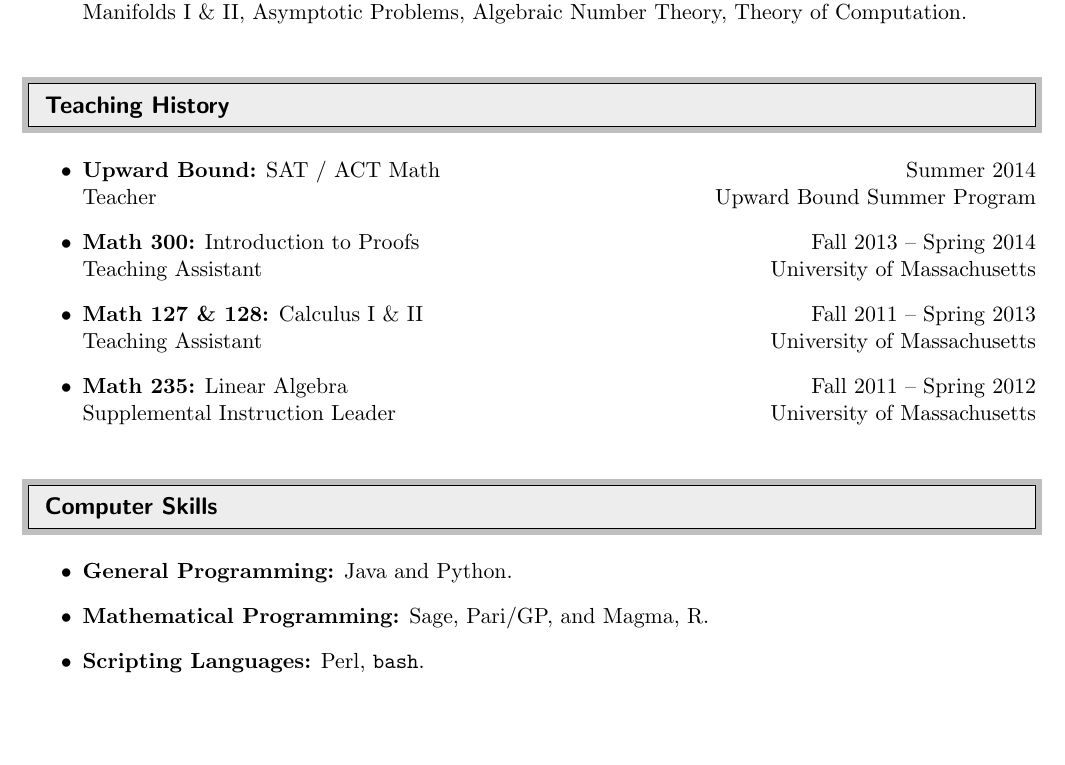
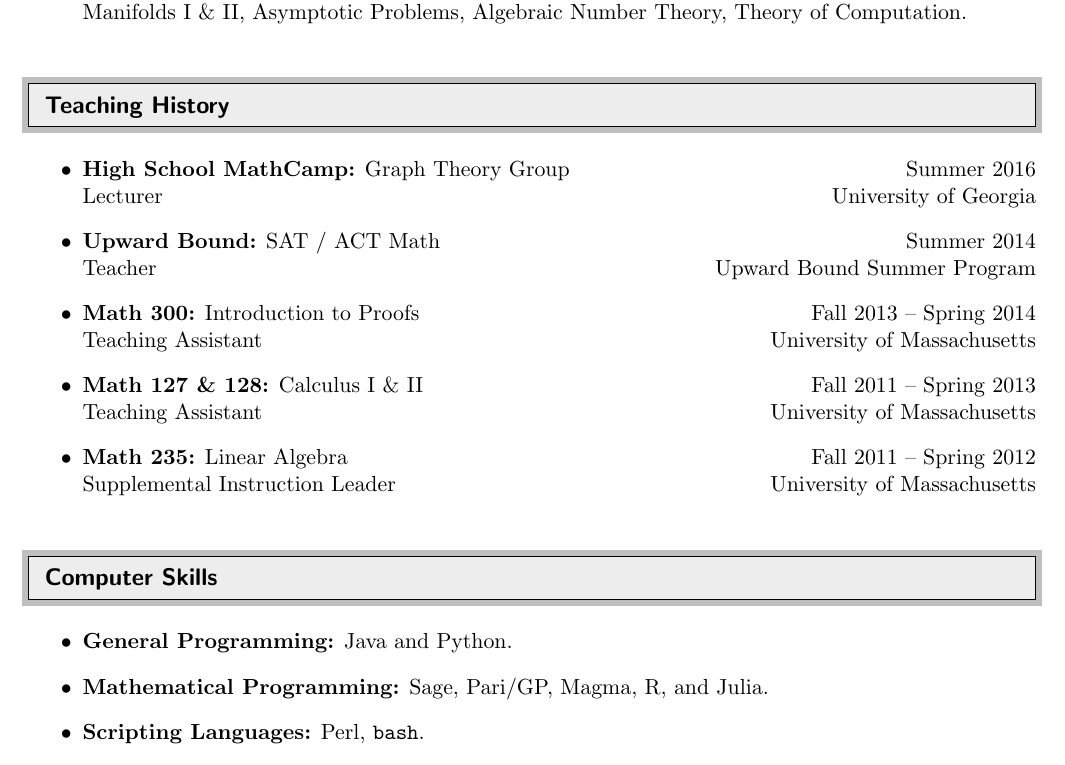
Before and after one commit to andrewmaurer/CV, a LaTeX CV (cv.tex): part of page 4 of 4, cut so that both start at the same text, the shorter picture padded with empty space. Compiled offline with pdfLaTeX.

Commit message:
corrected programming language section

```diff
--- a/cv.tex
+++ b/cv.tex
@@ -15,6 +15,9 @@
 \usepackage{framed}
 %\usepackage{tocloft}
 \usepackage{amsmath,amssymb}
+\usepackage{fancyhdr}
+
+
 
 %-----------------------------------------------------------
 %Edit these values as you see fit
@@ -196,6 +199,8 @@ Athens, Georgia 30602
 \resheading{Teaching History}
 %%%%%%%%%%%%%%%%%%%%%%%%%%%%%%
 \begin{itemize}
+    \item \textbf{High School MathCamp:} Graph Theory Group \hfill Summer 2016 \\
+          Lecturer \hfill University of Georgia
     \item \textbf{Upward Bound:} SAT / ACT Math \hfill Summer 2014 \\
           Teacher \hfill Upward Bound Summer Program
     \item \textbf{Math 300:} Introduction to Proofs \hfill Fall 2013 -- Spring 2014 \\
@@ -211,7 +216,7 @@ Athens, Georgia 30602
 %%%%%%%%%%%%%%%%%%%%%%%%%%%%%%
 \begin{itemize}
     \item \textbf{General Programming:} Java and Python.
-    \item \textbf{Mathematical Programming:} Sage, Pari/GP, and Magma, R.
+    \item \textbf{Mathematical Programming:} Sage, Pari/GP, Magma, R, and Julia.
     \item \textbf{Scripting Languages:} Perl, \texttt{bash}.
     \item \textbf{Markup:} \LaTeX, \texttt{org-mode}, and HTML.
     \item \textbf{Operating Systems:} Windows, Mac OS, GNU/Linux.
```
Also changed, not shown: cv.pdf.
